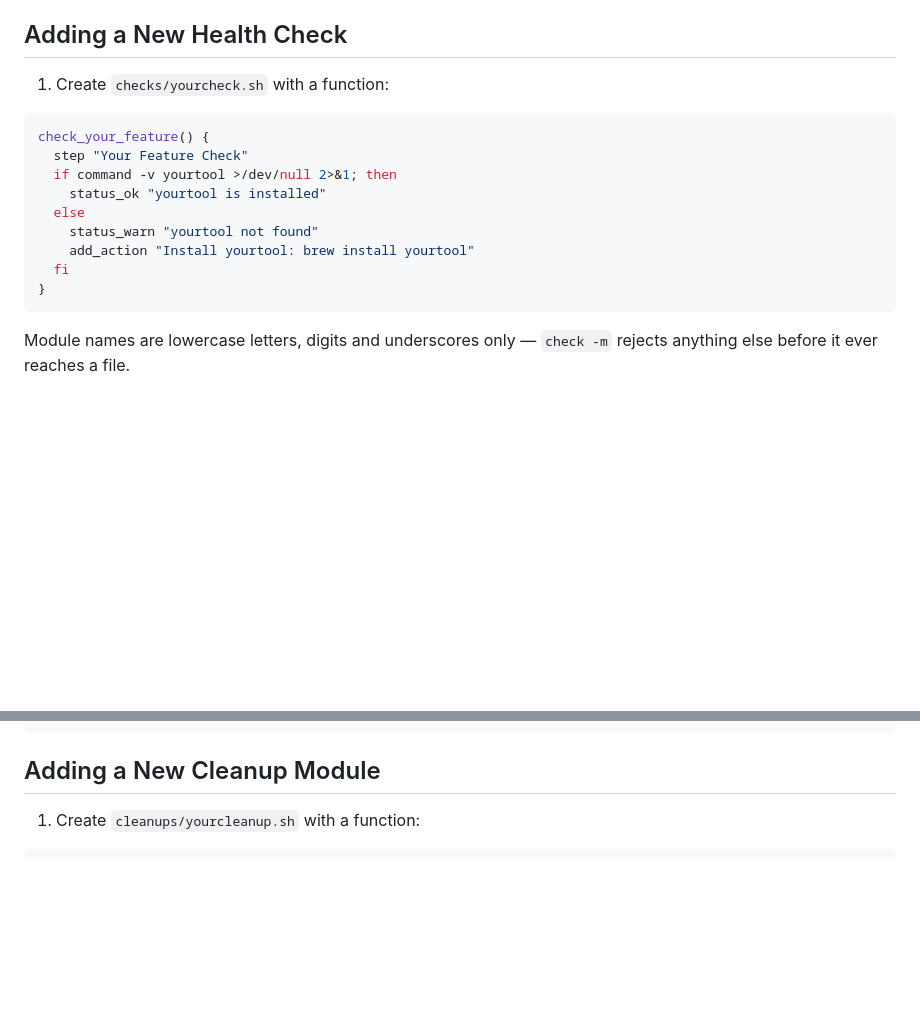
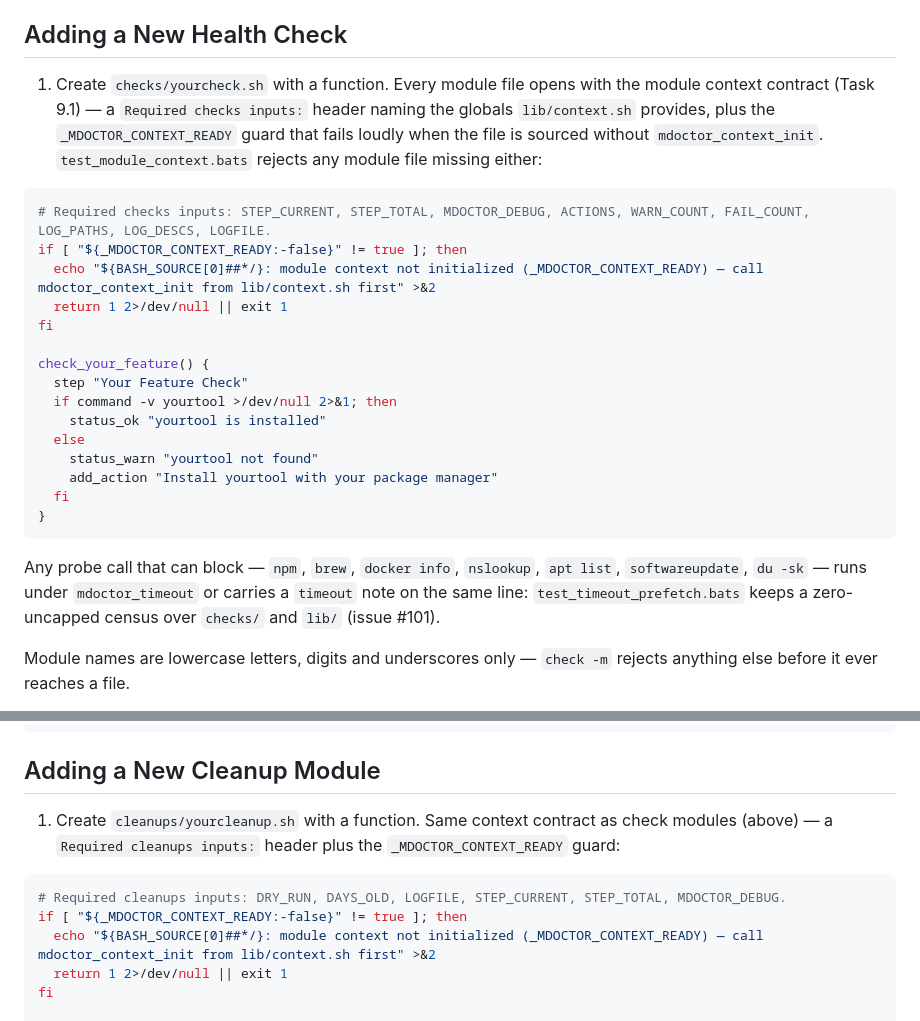
Before and after one commit to luongnv89/mdoctor, a Markdown page: CONTRIBUTING.md, 2 parts joined by grey strips. Drawn GitHub-style; blank space fills up the shorter version.

````diff
--- a/CONTRIBUTING.md
+++ b/CONTRIBUTING.md
@@ -79,19 +79,37 @@ CI step, and must exit 0.
 
 ## Adding a New Health Check
 
-1. Create `checks/yourcheck.sh` with a function:
+1. Create `checks/yourcheck.sh` with a function. Every module file
+   opens with the module context contract (Task 9.1) — a
+   `Required checks inputs:` header naming the globals
+   `lib/context.sh` provides, plus the `_MDOCTOR_CONTEXT_READY` guard
+   that fails loudly when the file is sourced without
+   `mdoctor_context_init`. `test_module_context.bats` rejects any
+   module file missing either:
 
 ```bash
+# Required checks inputs: STEP_CURRENT, STEP_TOTAL, MDOCTOR_DEBUG, ACTIONS, WARN_COUNT, FAIL_COUNT, LOG_PATHS, LOG_DESCS, LOGFILE.
+if [ "${_MDOCTOR_CONTEXT_READY:-false}" != true ]; then
+  echo "${BASH_SOURCE[0]##*/}: module context not initialized (_MDOCTOR_CONTEXT_READY) — call mdoctor_context_init from lib/context.sh first" >&2
+  return 1 2>/dev/null || exit 1
+fi
+
 check_your_feature() {
   step "Your Feature Check"
   if command -v yourtool >/dev/null 2>&1; then
     status_ok "yourtool is installed"
   else
     status_warn "yourtool not found"
-    add_action "Install yourtool: brew install yourtool"
+    add_action "Install yourtool with your package manager"
   fi
 }
 ```
+
+   Any probe call that can block — `npm`, `brew`, `docker info`,
+   `nslookup`, `apt list`, `softwareupdate`, `du -sk` — runs under
+   `mdoctor_timeout` or carries a `timeout` note on the same line:
+   `test_timeout_prefetch.bats` keeps a zero-uncapped census over
+   `checks/` and `lib/` (issue #101).
 
 Module names are lowercase letters, digits and underscores only —
 `check -m` rejects anything else before it ever reaches a file.
@@ -140,9 +158,17 @@ function name through `get_module_func`. Verify with:
 
 ## Adding a New Cleanup Module
 
-1. Create `cleanups/yourcleanup.sh` with a function:
+1. Create `cleanups/yourcleanup.sh` with a function. Same context
+   contract as check modules (above) — a `Required cleanups inputs:`
+   header plus the `_MDOCTOR_CONTEXT_READY` guard:
 
 ```bash
+# Required cleanups inputs: DRY_RUN, DAYS_OLD, LOGFILE, STEP_CURRENT, STEP_TOTAL, MDOCTOR_DEBUG.
+if [ "${_MDOCTOR_CONTEXT_READY:-false}" != true ]; then
+  echo "${BASH_SOURCE[0]##*/}: module context not initialized (_MDOCTOR_CONTEXT_READY) — call mdoctor_context_init from lib/context.sh first" >&2
+  return 1 2>/dev/null || exit 1
+fi
+
 clean_your_cache() {
   local rc=0
   header "Cleaning Your Cache"
````
Also changed, not shown: AGENTS.md (+12 -8 lines).
